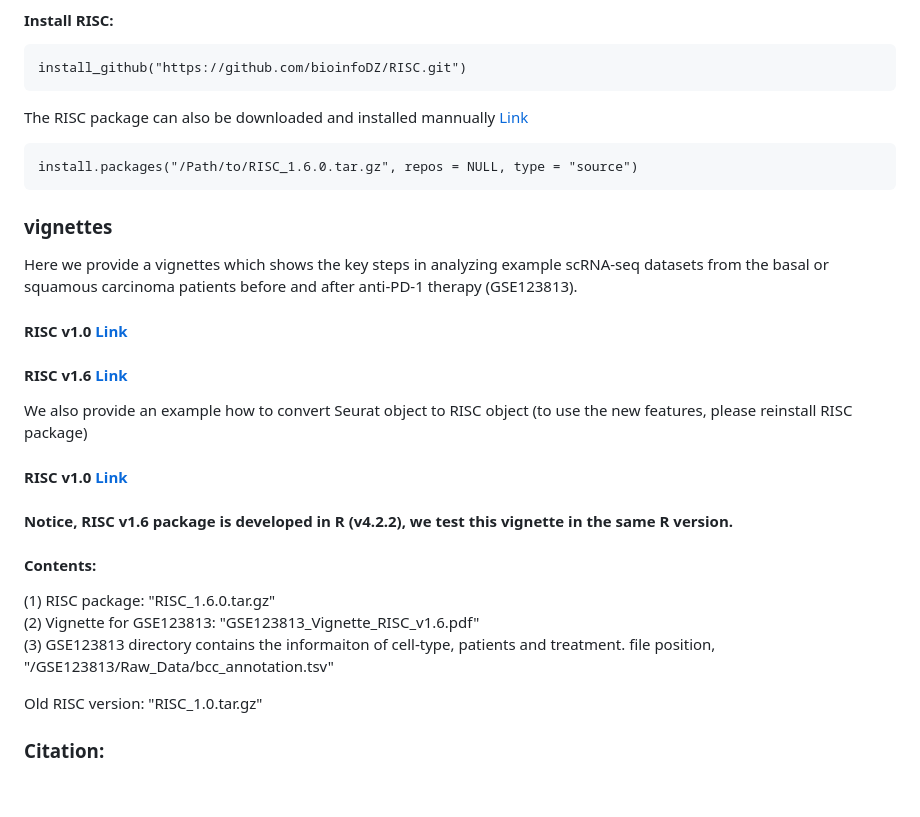
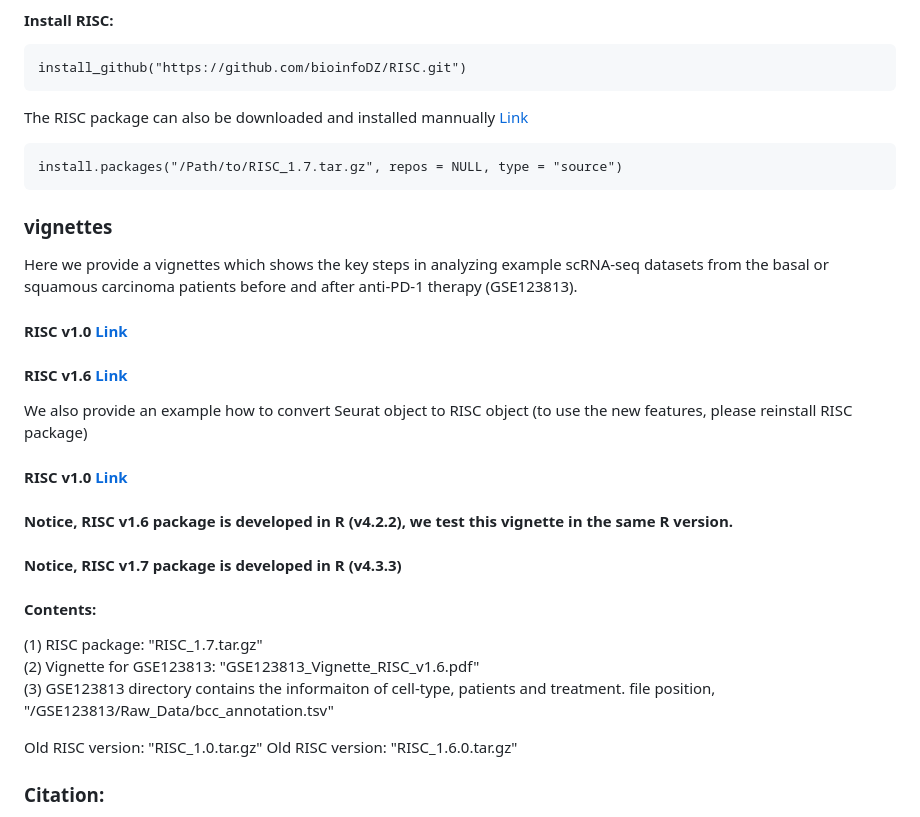
Before and after one commit to bioinfoDZ/RISC, a Markdown page: README.md, the part around one of its changes. Rendered like a GitHub page; blank space fills up the shorter version.

````diff
--- a/README.md
+++ b/README.md
@@ -46,5 +46,5 @@ The RISC package can also be downloaded and installed mannually
 ```
-install.packages("/Path/to/RISC_1.6.0.tar.gz", repos = NULL, type = "source")
+install.packages("/Path/to/RISC_1.7.tar.gz", repos = NULL, type = "source")
 ```
 
 
@@ -57,17 +57,18 @@ Here we provide a vignettes which shows the key steps in analyzing example scRNA
 We also provide an example how to convert Seurat object to RISC object (to use the new features, please reinstall RISC package)
 
 #### RISC v1.0   <a href="https://github.com/bioinfoDZ/RISC/blob/master/Seurat_to_RISC_RISC_v1.0.pdf" download="Seurat_to_RISC_RISC_v1.0.pdf">Link</a>
-
 #### Notice, RISC v1.6 package is developed in R (v4.2.2), we test this vignette in the same R version.
+#### Notice, RISC v1.7 package is developed in R (v4.3.3)
 
 
 #### Contents:
-(1) RISC package: "RISC_1.6.0.tar.gz" <br />
+(1) RISC package: "RISC_1.7.tar.gz" <br />
 (2) Vignette for GSE123813: "GSE123813_Vignette_RISC_v1.6.pdf" <br />
 (3) GSE123813 directory contains the informaiton of cell-type, patients and treatment.
 file position, "/GSE123813/Raw_Data/bcc_annotation.tsv" <br />
 
 Old RISC version: "RISC_1.0.tar.gz"
+Old RISC version: "RISC_1.6.0.tar.gz"
 
 
 ### Citation:
````
Also changed, not shown: other parts of README.md (+1 -1 lines).
